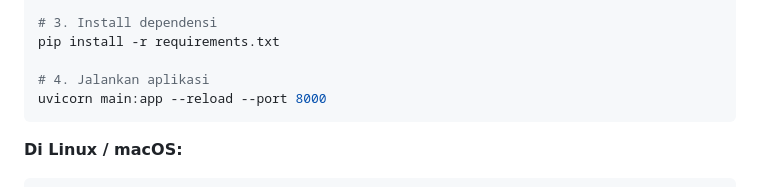
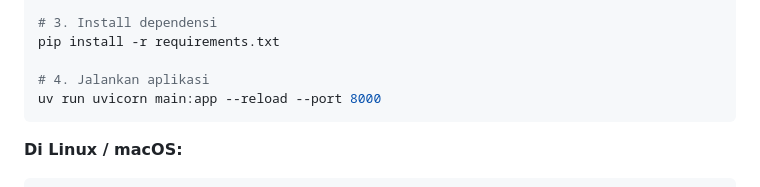
Before and after one commit to dikigambol/kriptoyoi, a Markdown page: README.md, the part around the change. Rendered like a GitHub page.

Commit message:
docs: update run command in README to use uv execution

````diff
--- a/README.md
+++ b/README.md
@@ -87,7 +87,7 @@ python -m venv .venv
 pip install -r requirements.txt
 
 # 4. Jalankan aplikasi
-uvicorn main:app --reload --port 8000
+uv run uvicorn main:app --reload --port 8000
 ```
 
 **Di Linux / macOS:**
````
